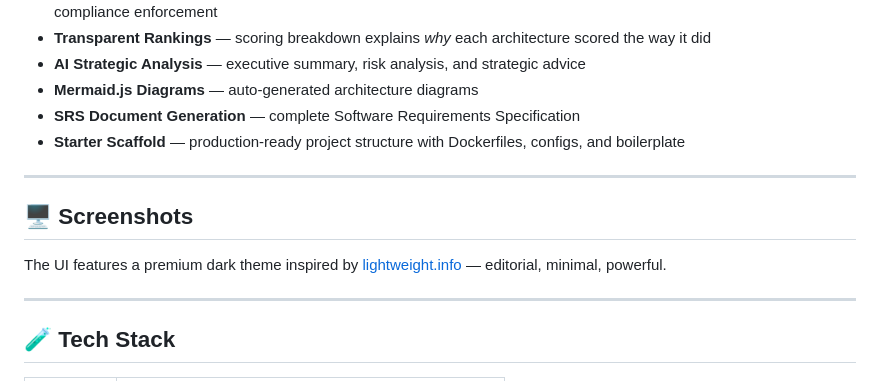
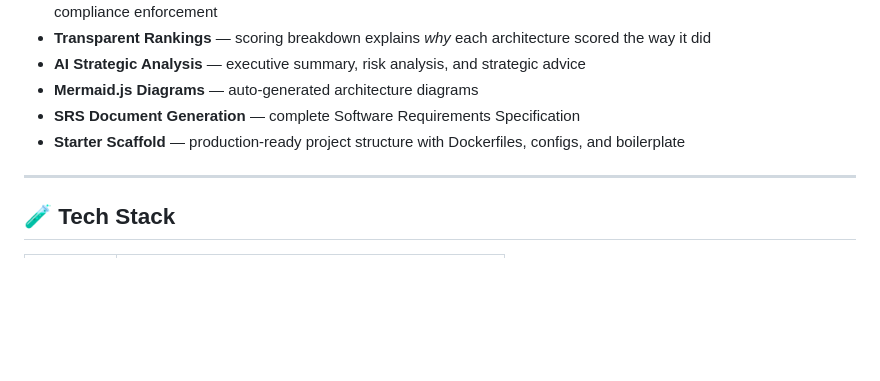
Before and after one commit to DarkAngel2009/AMD-hackathon-Gradient-forge-team-, a Markdown page: README.md, the part around the change. GitHub-like rendering; blank space fills up the shorter version.

Commit message:
Remove screenshots section from README
Removed screenshots section from README.

```diff
--- a/README.md
+++ b/README.md
@@ -17,12 +17,6 @@ Describe your system and constraints → get **4 production-grade architecture p
 - **Mermaid.js Diagrams** — auto-generated architecture diagrams
 - **SRS Document Generation** — complete Software Requirements Specification
 - **Starter Scaffold** — production-ready project structure with Dockerfiles, configs, and boilerplate
-
----
-
-## 🖥️ Screenshots
-
-The UI features a premium dark theme inspired by [lightweight.info](https://lightweight.info/en) — editorial, minimal, powerful.
 
 ---
 
```
